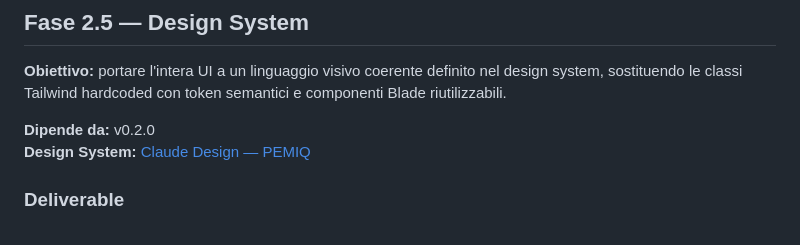
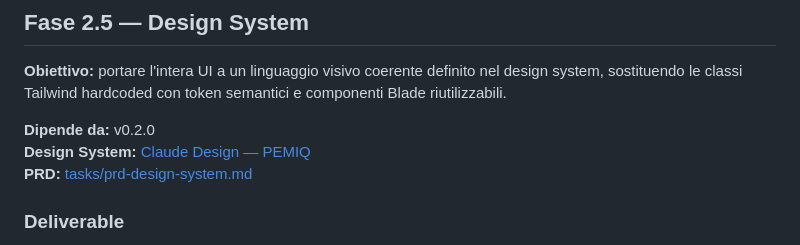
Before and after one commit to piccioli/pemiq, a Markdown page: docs/project/ideas.md, the part around the change. GitHub-like rendering.

```diff
--- a/docs/project/ideas.md
+++ b/docs/project/ideas.md
@@ -102,6 +102,7 @@ flowchart LR
 
 **Dipende da:** v0.2.0
 **Design System:** [Claude Design — PEMIQ](https://claude.ai/design/p/e74541dc-e4b8-4382-ad6f-27ecb5aa1be1?via=share)
+**PRD:** [tasks/prd-design-system.md](../../tasks/prd-design-system.md)
 
 ### Deliverable
 
```
Also changed, not shown: tasks/prd-design-system.md (added, +503 -0 lines).
